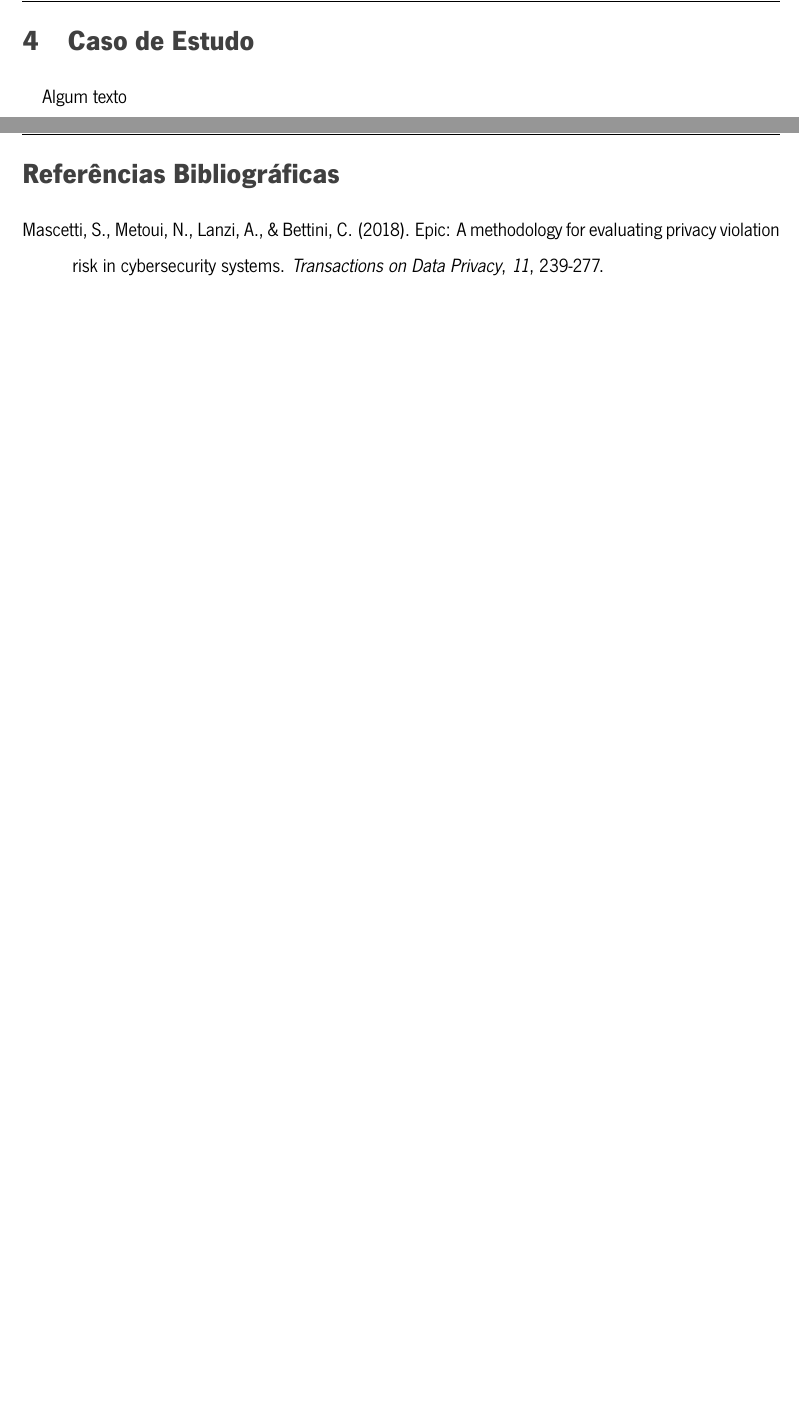
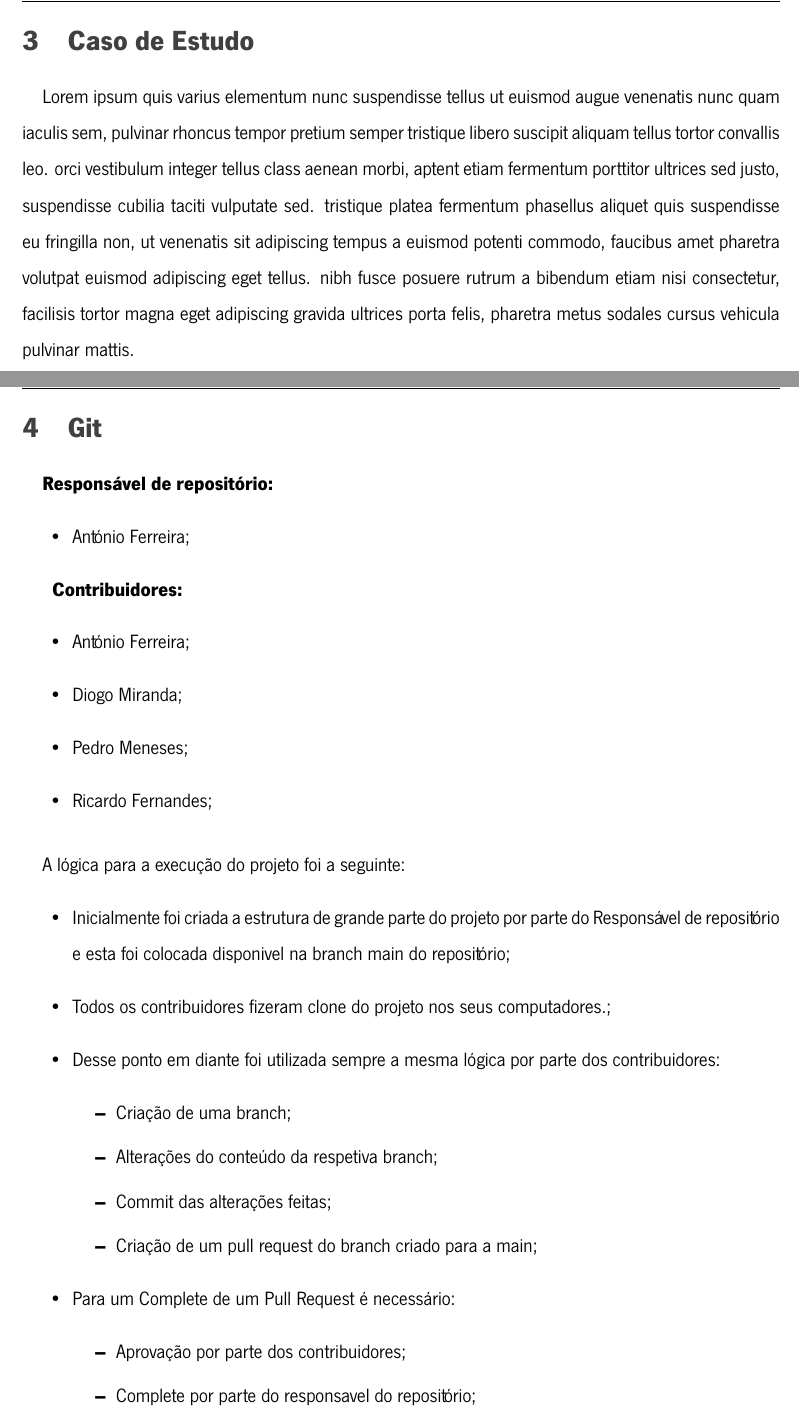
Before and after one commit to PedroMeneses97/LaTeXGIT, a LaTeX document (Documentos/relatorio/main.tex, which reads Documentos/relatorio/chapter/caso-de-estudo.tex, Documentos/relatorio/chapter/git.tex): two parts of pages 7 and 8 of 9 before the commit and two parts of pages 6 and 7 of 9 after it, joined at a grey line, cut so that both start at the same text, the shorter picture padded with empty space. Compiled offline with XeLaTeX.

Commit message:
Git Section Added

```diff
--- a/Documentos/relatorio/chapter/caso-de-estudo.tex
+++ b/Documentos/relatorio/chapter/caso-de-estudo.tex
@@ -1,4 +1,4 @@
 \chapter*{\thechapter \quad Caso de Estudo}
 \addcontentsline{toc}{chapter}{\thechapter \quad Caso de Estudo}
 \paragraph{}
-Algum texto
+Lorem ipsum quis varius elementum nunc suspendisse tellus ut euismod augue venenatis nunc quam iaculis sem, pulvinar rhoncus tempor pretium semper tristique libero suscipit aliquam tellus tortor convallis leo. orci vestibulum integer tellus class aenean morbi, aptent etiam fermentum porttitor ultrices sed justo, suspendisse cubilia taciti vulputate sed. tristique platea fermentum phasellus aliquet quis suspendisse eu fringilla non, ut venenatis sit adipiscing tempus a euismod potenti commodo, faucibus amet pharetra volutpat euismod adipiscing eget tellus. nibh fusce posuere rutrum a bibendum etiam nisi consectetur, facilisis tortor magna eget adipiscing gravida ultrices porta felis, pharetra metus sodales cursus vehicula pulvinar mattis.
--- /dev/null
+++ b/Documentos/relatorio/chapter/git.tex
@@ -0,0 +1,36 @@
+\chapter*{\thechapter \quad Git}
+\addcontentsline{toc}{chapter}{\thechapter \quad Git}
+\paragraph{}
+
+\textbf{Responsável de repositório:}
+\begin{itemize}
+   \item António Ferreira;
+\end{itemize}
+
+\textbf{Contribuidores:}
+\begin{itemize}
+   \item António Ferreira;
+   \item Diogo Miranda;
+   \item Pedro Meneses;
+   \item Ricardo Fernandes;
+\end{itemize}
+
+\paragraph{}
+A lógica para a execução do projeto foi a seguinte:
+\begin{itemize}
+    \item Inicialmente foi criada a estrutura de grande parte do projeto por parte do Responsável de repositório e esta foi colocada disponivel na branch main do repositório;
+    \item Todos os contribuidores fizeram clone do projeto nos seus computadores.;
+    \item Desse ponto em diante foi utilizada sempre a mesma lógica por parte dos contribuidores:
+    \begin{itemize}
+    \item Criação de uma branch;
+    \item Alterações do conteúdo da respetiva branch;
+    \item Commit das alterações feitas;
+    \item Criação de um pull request do branch criado para a main;
+    \end{itemize}
+
+    \item Para um Complete de um Pull Request é necessário:
+    \begin{itemize}
+    \item Aprovação por parte dos contribuidores;
+    \item Complete por parte do responsavel do repositório;
+    \end{itemize}
+\end{itemize}
--- a/Documentos/relatorio/main.tex
+++ b/Documentos/relatorio/main.tex
@@ -125,6 +120,6 @@ BoldFont=NewsGotTBold.ttf
 
 %Caso de Estudo
-\setcounter{chapter}{4}
+\setcounter{chapter}{3}
 \setcounter{section}{0}
 \input{chapter/caso-de-estudo.tex}
 
```
Also changed, not shown: Documentos/relatorio/chapter/estado-da-arte.tex (deleted, +0 -4 lines), Documentos/relatorio/chapter/registo.tex (+4 -0 lines), Documentos/relatorio/main.tex (9 more changed lines).
